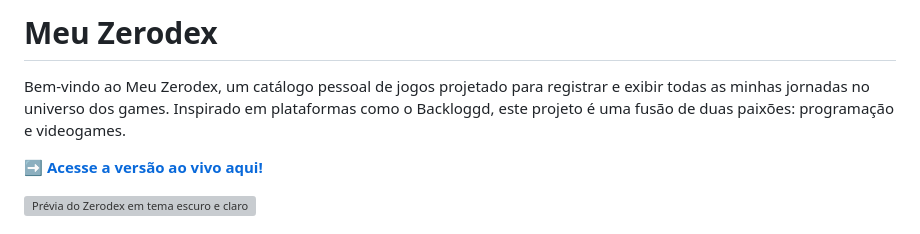
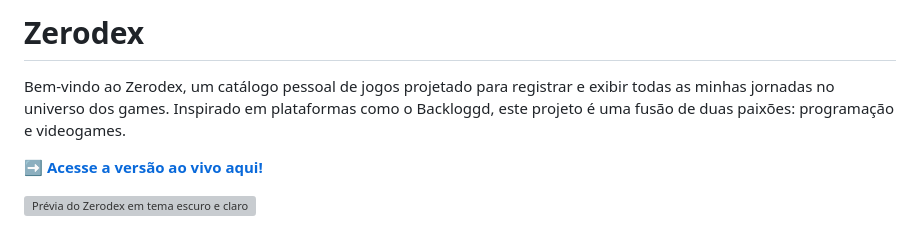
Before and after one commit to FinuraBR/Zerodex, a Markdown page: README.md, the part around the change. Rendered like a GitHub page; grey boxes are pictures that could not be loaded.

Commit message:
Novo nome - Zerodex

```diff
--- a/README.md
+++ b/README.md
@@ -1,6 +1,6 @@
-# Meu Zerodex
+# Zerodex
 
-Bem-vindo ao Meu Zerodex, um catálogo pessoal de jogos projetado para registrar e exibir todas as minhas jornadas no universo dos games. Inspirado em plataformas como o Backloggd, este projeto é uma fusão de duas paixões: programação e videogames.
+Bem-vindo ao Zerodex, um catálogo pessoal de jogos projetado para registrar e exibir todas as minhas jornadas no universo dos games. Inspirado em plataformas como o Backloggd, este projeto é uma fusão de duas paixões: programação e videogames.
 
 **[➡️ Acesse a versão ao vivo aqui!](https://finurabr.github.io/Zerodex/)**
 
```
